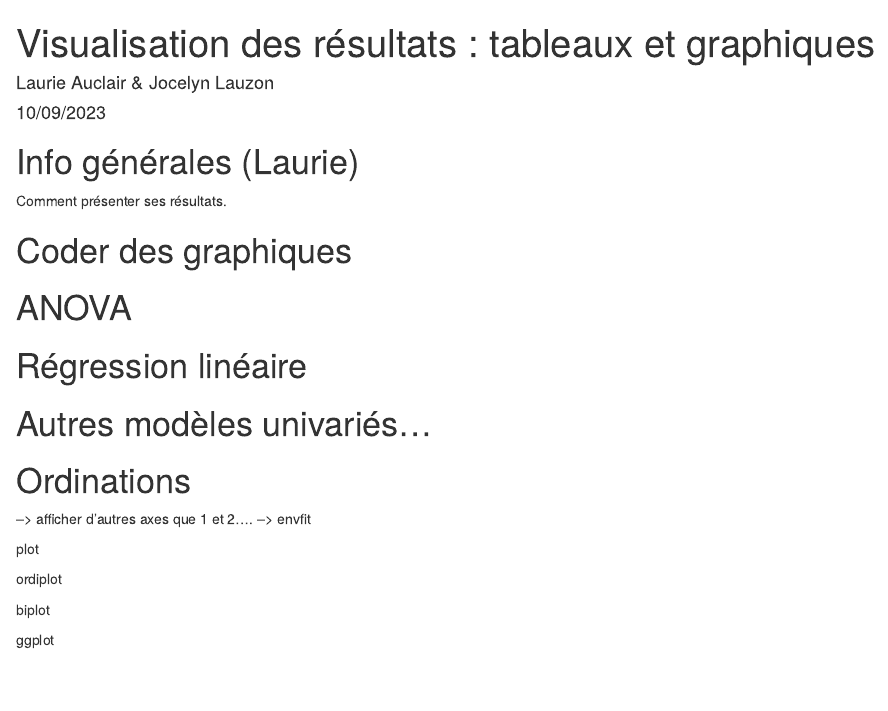
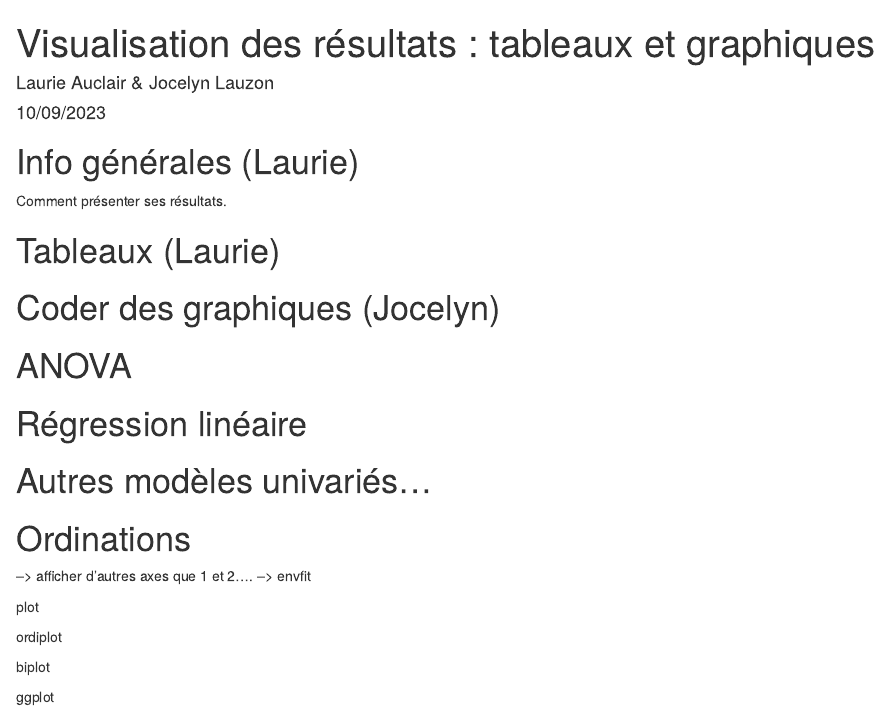
Before and after one commit to lauclair/bia3010, an R Markdown document (data_visualization.Rmd): the page in a window 1100 px wide, from its top. Rendered offline with R 4.5, knitr and Pandoc, with nearby package versions.

Commit message:
script edit

```diff
--- a/data_visualization.Rmd
+++ b/data_visualization.Rmd
@@ -13,8 +13,11 @@ knitr::opts_chunk$set(echo = TRUE)
 
 Comment présenter ses résultats.
 
+# Tableaux (Laurie)
 
-# Coder des graphiques
+
+
+# Coder des graphiques (Jocelyn)
 
 
 # ANOVA
```
Also changed, not shown: atelier_multivarie_LA.Rmd (+2 -1 lines).
